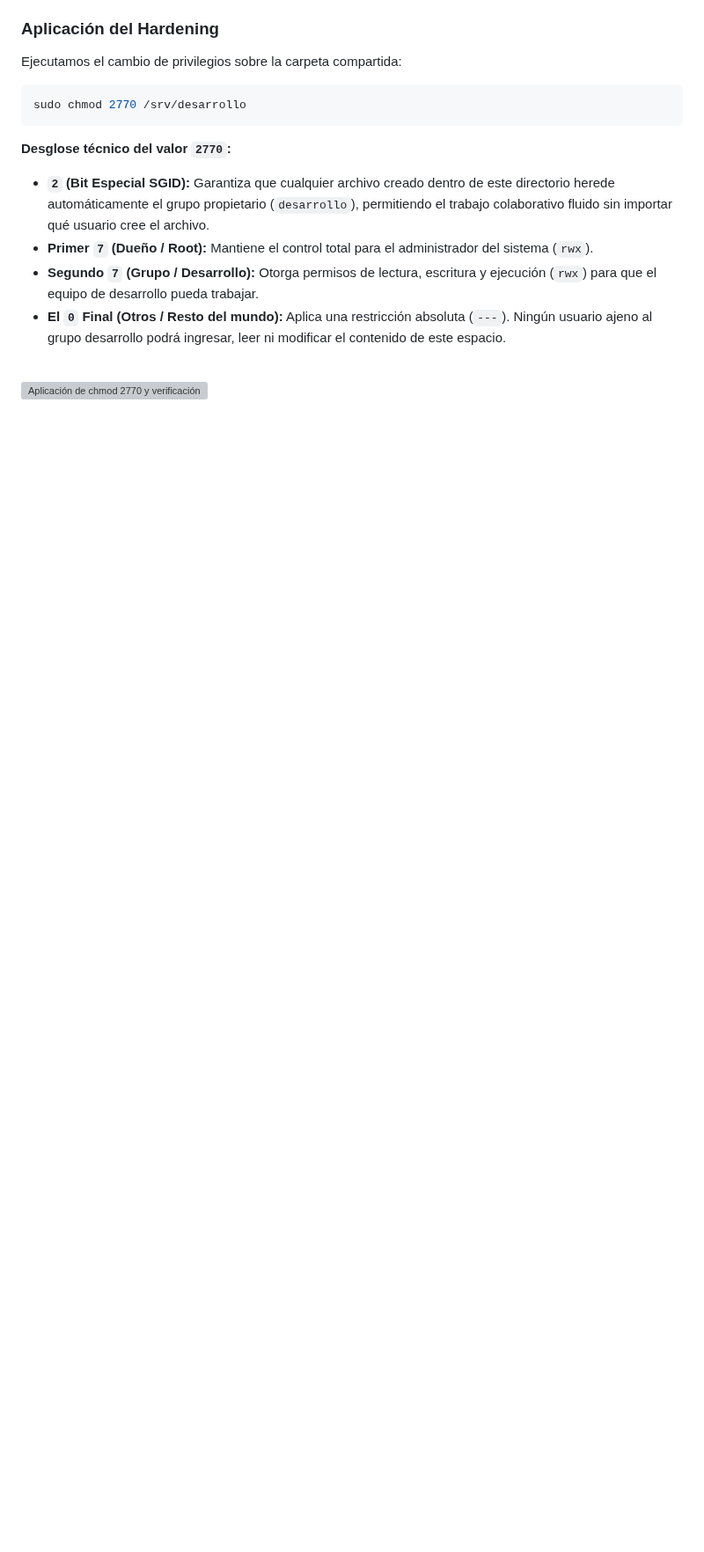
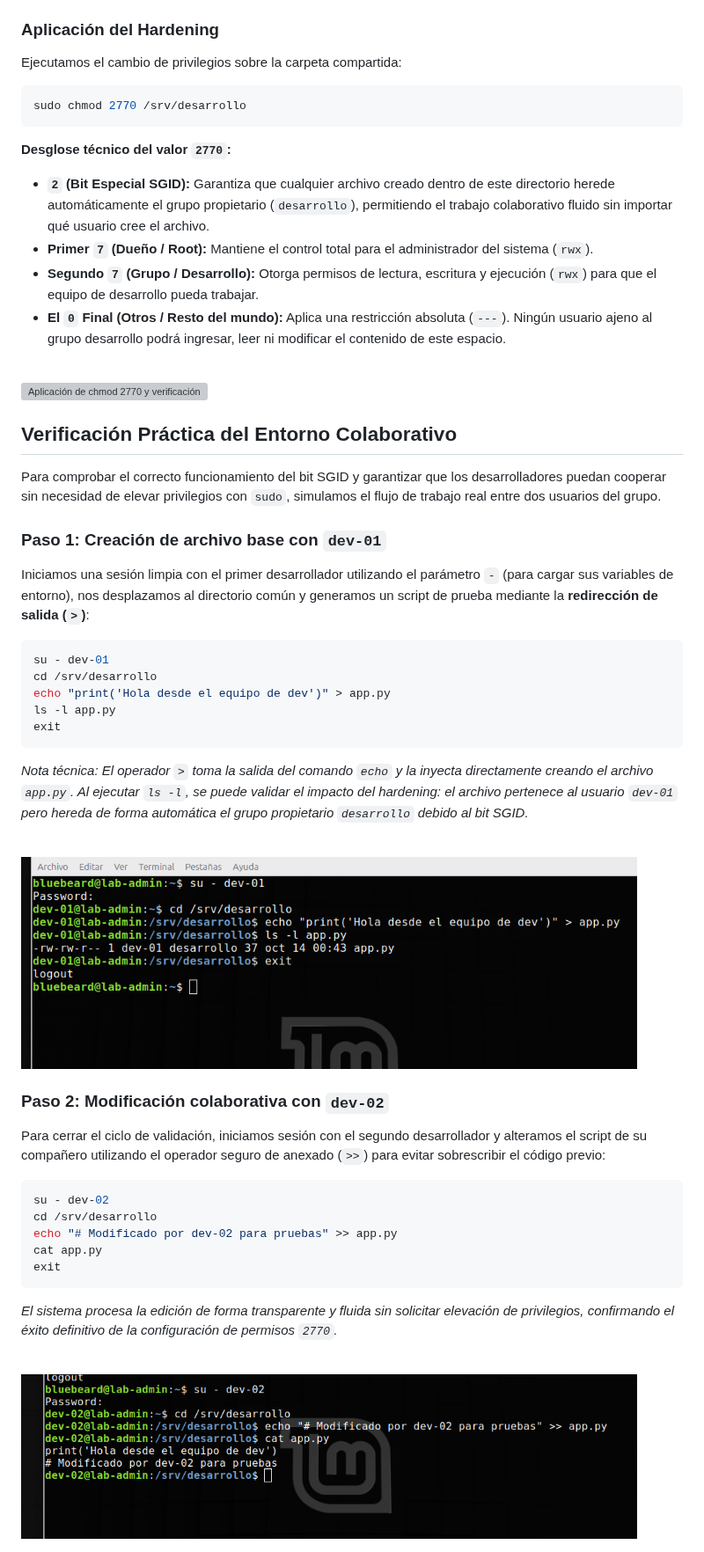
Before and after one commit to alejandromartin2026/ubuntu-server, a Markdown page: docs/04-usuarios-y-permisos.md, the part around the change. Shown at 88% size. Rendered like a GitHub page; pictures changed too: docs/img/usuario12.png (added), docs/img/usuario13.png (added); blank space fills up the shorter version; grey boxes are pictures that could not be loaded.

Commit message:
verificación practica de entorno colaborativo

````diff
--- a/docs/04-usuarios-y-permisos.md
+++ b/docs/04-usuarios-y-permisos.md
@@ -231,3 +231,44 @@ sudo chmod 2770 /srv/desarrollo
 <br>
 <img src="../docs/img/usuario11.png" alt="Aplicación de chmod 2770 y verificación del SGID" width="700">
 <br>
+
+##  Verificación Práctica del Entorno Colaborativo
+
+Para comprobar el correcto funcionamiento del bit SGID y garantizar que los desarrolladores puedan cooperar sin necesidad de elevar privilegios con `sudo`, simulamos el flujo de trabajo real entre dos usuarios del grupo.
+
+### Paso 1: Creación de archivo base con `dev-01`
+
+Iniciamos una sesión limpia con el primer desarrollador utilizando el parámetro `-` (para cargar sus variables de entorno), nos desplazamos al directorio común y generamos un script de prueba mediante la **redirección de salida (`>`)**:
+
+```bash
+su - dev-01
+cd /srv/desarrollo
+echo "print('Hola desde el equipo de dev')" > app.py
+ls -l app.py
+exit
+```
+
+
+*Nota técnica: El operador `>` toma la salida del comando `echo` y la inyecta directamente creando el archivo `app.py`. Al ejecutar `ls -l`, se puede validar el impacto del hardening: el archivo pertenece al usuario `dev-01` pero hereda de forma automática el grupo propietario `desarrollo` debido al bit SGID.*
+
+<br>
+<img src="../docs/img/usuario12.png" alt="Verificación de creación de archivo con SGID" width="700">
+<br>
+
+### Paso 2: Modificación colaborativa con `dev-02`
+
+Para cerrar el ciclo de validación, iniciamos sesión con el segundo desarrollador y alteramos el script de su compañero utilizando el operador seguro de anexado (`>>`) para evitar sobrescribir el código previo:
+
+```bash
+su - dev-02
+cd /srv/desarrollo
+echo "# Modificado por dev-02 para pruebas" >> app.py
+cat app.py
+exit
+```
+
+*El sistema procesa la edición de forma transparente y fluida sin solicitar elevación de privilegios, confirmando el éxito definitivo de la configuración de permisos `2770`.*
+
+<br>
+<img src="../docs/img/usuario13.png" alt="Modificación exitosa por segundo usuario" width="700">
+<br>
````
